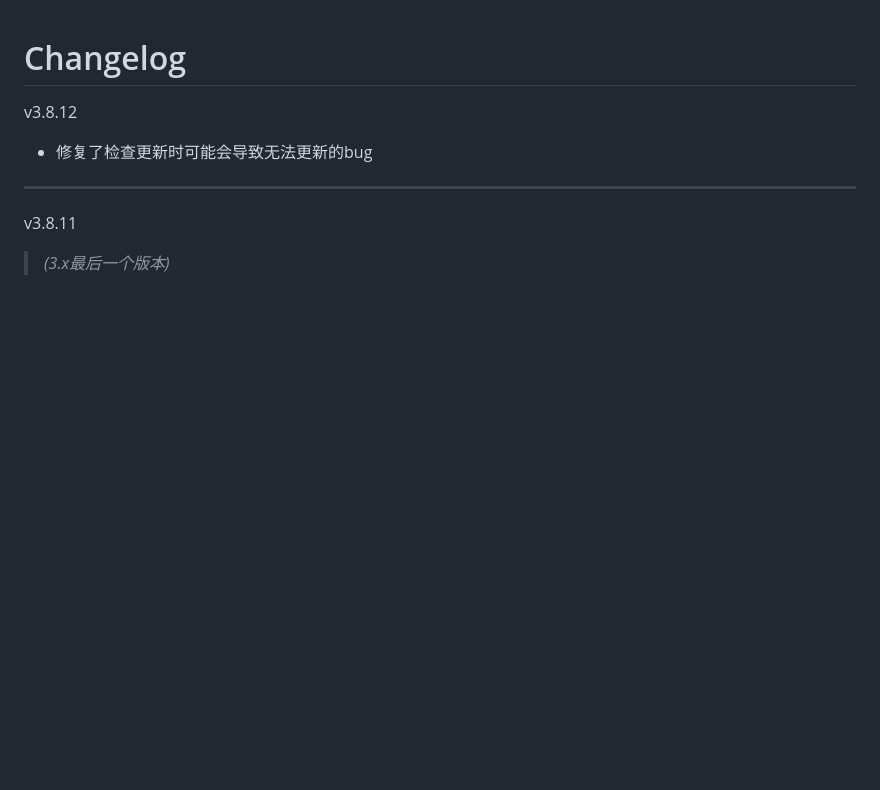
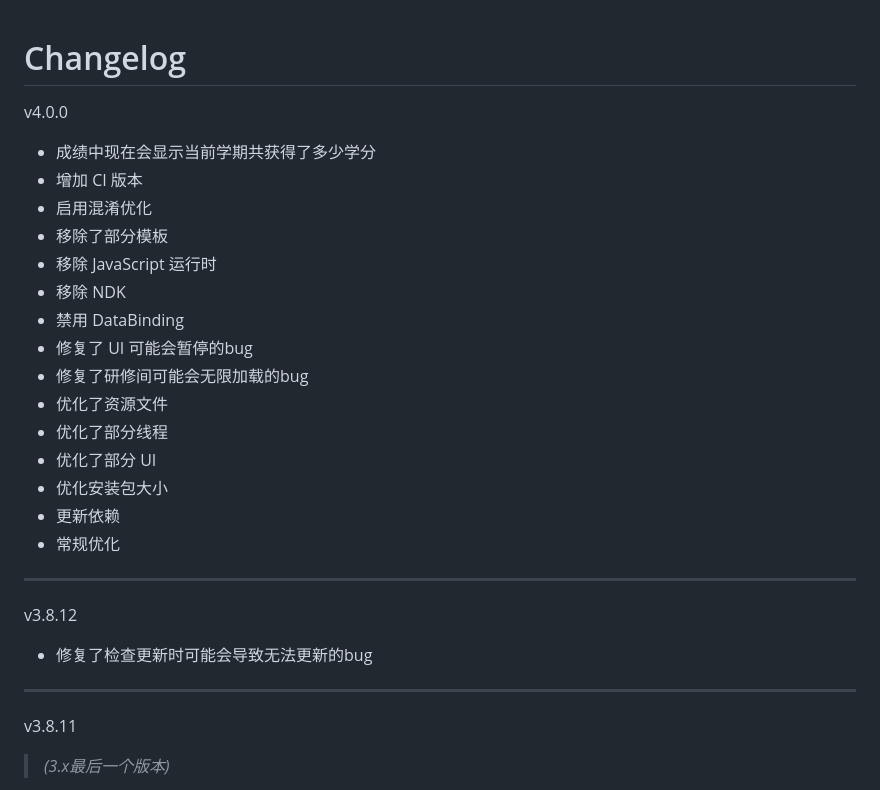
Before and after one commit to qhy040404/Library-One-Tap-Android, a Markdown page: Changelog.md, the part around the change. GitHub-like rendering; blank space fills up the shorter version.

Commit message:
Release 4.0.0

```diff
--- a/Changelog.md
+++ b/Changelog.md
@@ -1,4 +1,24 @@
 # Changelog
+
+v4.0.0
+
+* 成绩中现在会显示当前学期共获得了多少学分
+* 增加 CI 版本
+* 启用混淆优化
+* 移除了部分模板
+* 移除 JavaScript 运行时
+* 移除 NDK
+* 禁用 DataBinding
+* 修复了 UI 可能会暂停的bug
+* 修复了研修间可能会无限加载的bug
+* 优化了资源文件
+* 优化了部分线程
+* 优化了部分 UI
+* 优化安装包大小
+* 更新依赖
+* 常规优化
+
+---
 
 v3.8.12
 
```
